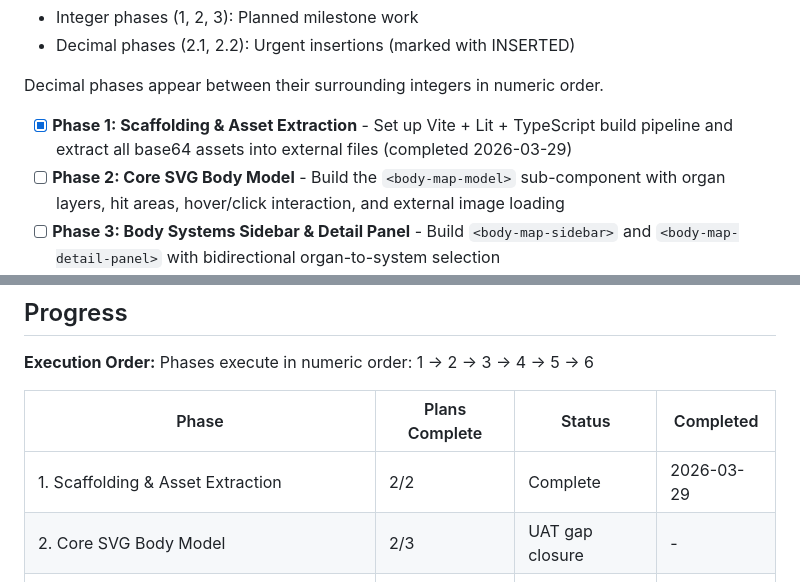
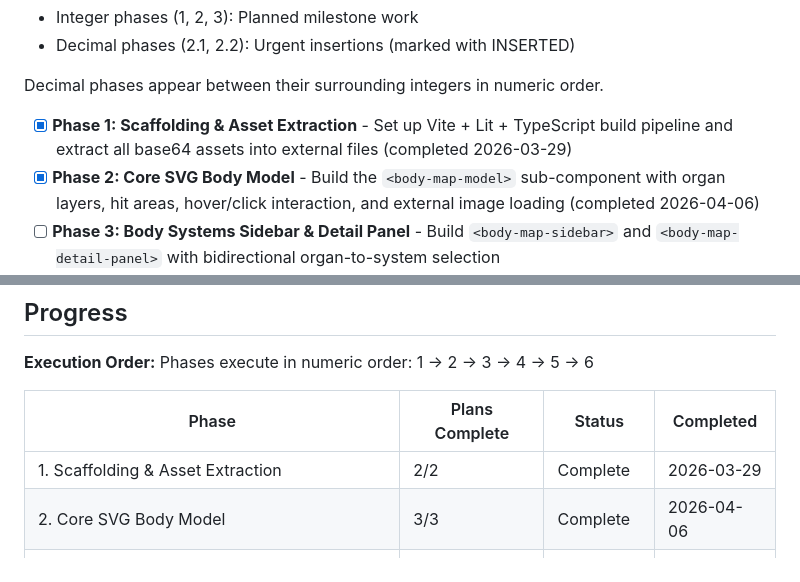
Before and after one commit to cmcecora/bodyPSDLayersbodyparts, a Markdown page: .planning/ROADMAP.md, 2 parts joined by grey strips. Drawn GitHub-style.

```diff
--- a/.planning/ROADMAP.md
+++ b/.planning/ROADMAP.md
@@ -14,7 +14,7 @@ Milestone 1 refactors a 7K-line monolithic HTML file into a distributable, frame
 Decimal phases appear between their surrounding integers in numeric order.
 
 - [x] **Phase 1: Scaffolding & Asset Extraction** - Set up Vite + Lit + TypeScript build pipeline and extract all base64 assets into external files (completed 2026-03-29)
-- [ ] **Phase 2: Core SVG Body Model** - Build the `<body-map-model>` sub-component with organ layers, hit areas, hover/click interaction, and external image loading
+- [x] **Phase 2: Core SVG Body Model** - Build the `<body-map-model>` sub-component with organ layers, hit areas, hover/click interaction, and external image loading (completed 2026-04-06)
 - [ ] **Phase 3: Body Systems Sidebar & Detail Panel** - Build `<body-map-sidebar>` and `<body-map-detail-panel>` with bidirectional organ-to-system selection
 - [ ] **Phase 4: Data Layer, Disease/Symptom Panels & Modal** - Implement lazy per-body-part JSON loading, disease/symptom lists with search, and the organ detail modal
 - [ ] **Phase 5: Web Component API** - Build the `<body-map-explorer>` orchestrator with its full public API (attributes, properties, events, dual data mode)
@@ -136,7 +136,7 @@ Phases execute in numeric order: 1 → 2 → 3 → 4 → 5 → 6
 | Phase                                         | Plans Complete | Status          | Completed  |
 | --------------------------------------------- | -------------- | --------------- | ---------- |
 | 1. Scaffolding & Asset Extraction             | 2/2            | Complete        | 2026-03-29 |
-| 2. Core SVG Body Model                        | 2/3            | UAT gap closure | -          |
+| 2. Core SVG Body Model                        | 3/3 | Complete   | 2026-04-06 |
 | 3. Body Systems Sidebar & Detail Panel        | 0/2            | Not started     | -          |
 | 4. Data Layer, Disease/Symptom Panels & Modal | 0/TBD          | Not started     | -          |
 | 5. Web Component API                          | 0/TBD          | Not started     | -          |
```
Also changed, not shown: other parts of .planning/ROADMAP.md (+1 -1 lines), .planning/STATE.md (+41 -25 lines), 1 other file.
